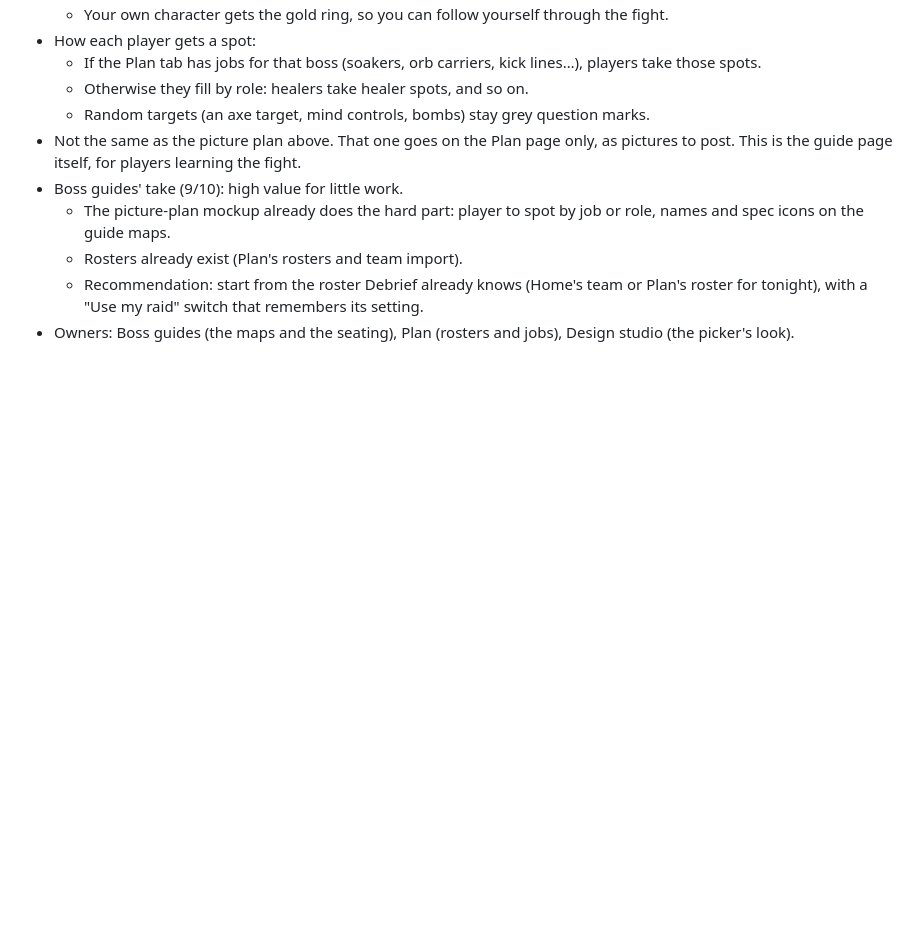
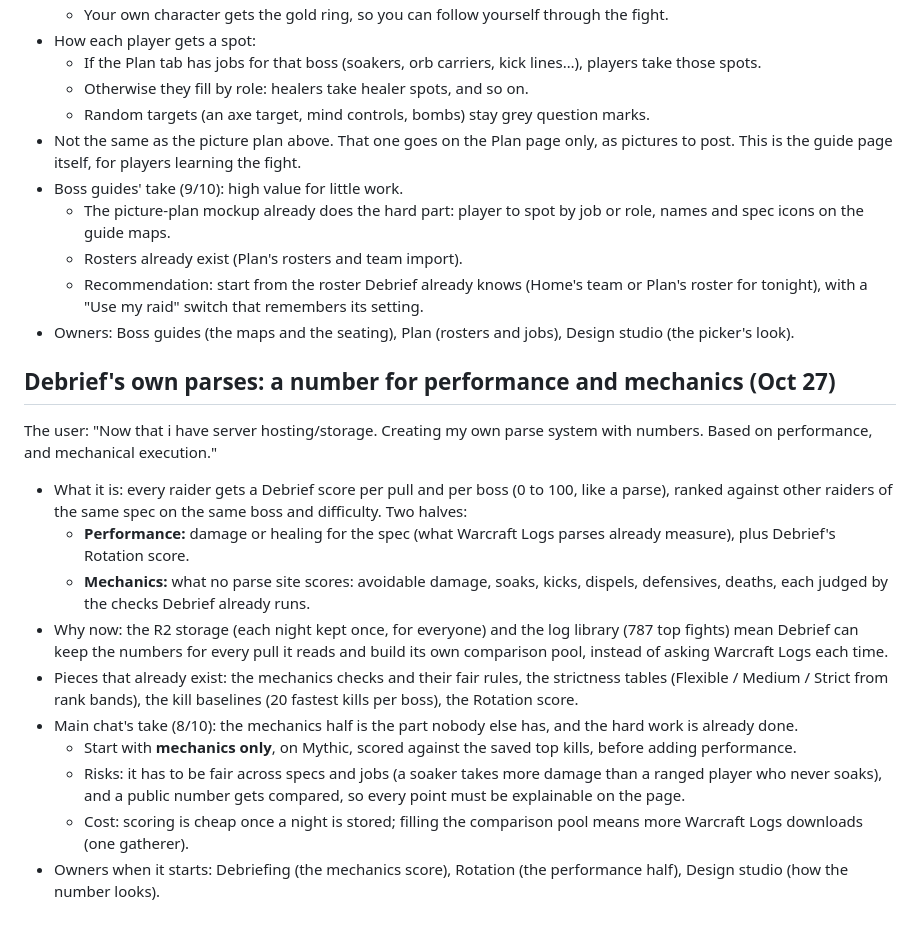
Before and after one commit to Mikopeeko/Debrief, a Markdown page: notes/Ideas.md, the part around the change. Drawn GitHub-style; blank space fills up the shorter version.

Commit message:
Ideas: Debrief's own parses, a number for performance and mechanics (the user's idea, Oct 27)
Co-Authored-By: Claude Opus 5.5 <noreply@anthropic.com>

```diff
--- a/notes/Ideas.md
+++ b/notes/Ideas.md
@@ -147,3 +147,22 @@ they would position for the fight."
   - Recommendation: start from the roster Debrief already knows (Home's team or Plan's roster for tonight), with a "Use my raid"
     switch that remembers its setting.
 - Owners: Boss guides (the maps and the seating), Plan (rosters and jobs), Design studio (the picker's look).
+
+## Debrief's own parses: a number for performance and mechanics (Oct 27)
+The user: "Now that i have server hosting/storage. Creating my own parse system with numbers. Based on performance, and mechanical
+execution."
+- What it is: every raider gets a Debrief score per pull and per boss (0 to 100, like a parse), ranked against other raiders of the
+  same spec on the same boss and difficulty. Two halves:
+  - **Performance:** damage or healing for the spec (what Warcraft Logs parses already measure), plus Debrief's Rotation score.
+  - **Mechanics:** what no parse site scores: avoidable damage, soaks, kicks, dispels, defensives, deaths, each judged by the
+    checks Debrief already runs.
+- Why now: the R2 storage (each night kept once, for everyone) and the log library (787 top fights) mean Debrief can keep the
+  numbers for every pull it reads and build its own comparison pool, instead of asking Warcraft Logs each time.
+- Pieces that already exist: the mechanics checks and their fair rules, the strictness tables (Flexible / Medium / Strict from
+  rank bands), the kill baselines (20 fastest kills per boss), the Rotation score.
+- Main chat's take (8/10): the mechanics half is the part nobody else has, and the hard work is already done.
+  - Start with **mechanics only**, on Mythic, scored against the saved top kills, before adding performance.
+  - Risks: it has to be fair across specs and jobs (a soaker takes more damage than a ranged player who never soaks), and a
+    public number gets compared, so every point must be explainable on the page.
+  - Cost: scoring is cheap once a night is stored; filling the comparison pool means more Warcraft Logs downloads (one gatherer).
+- Owners when it starts: Debriefing (the mechanics score), Rotation (the performance half), Design studio (how the number looks).
```
